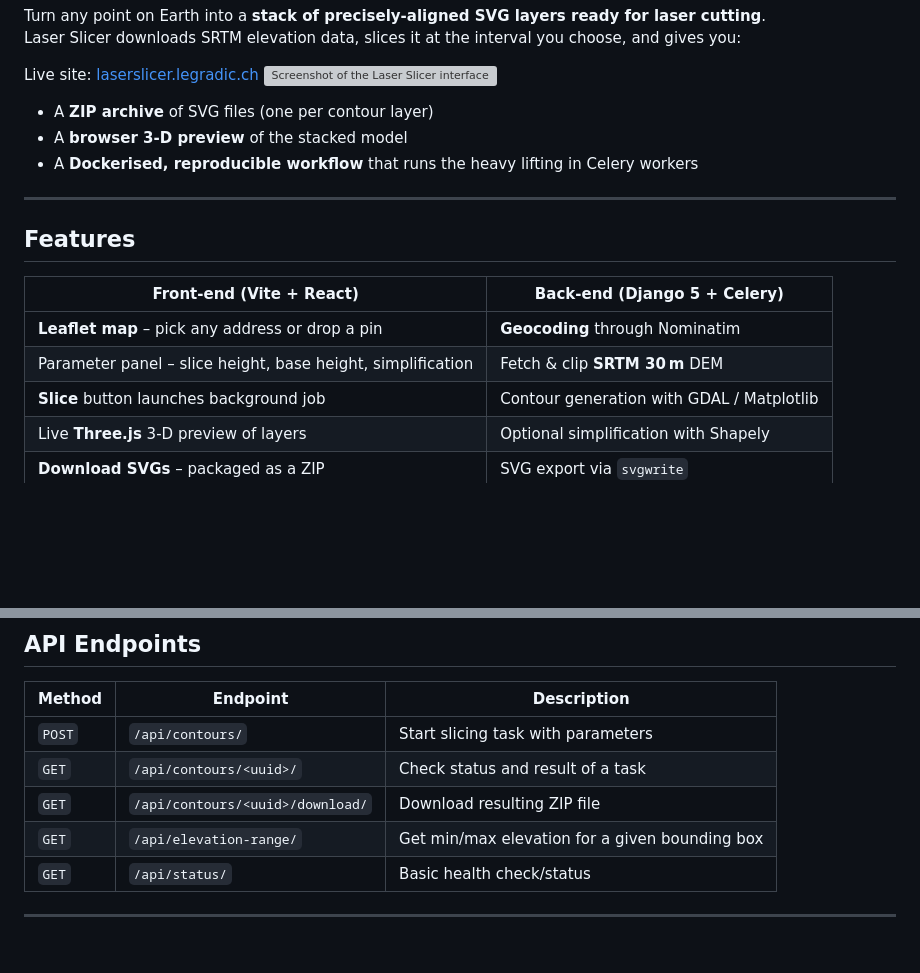
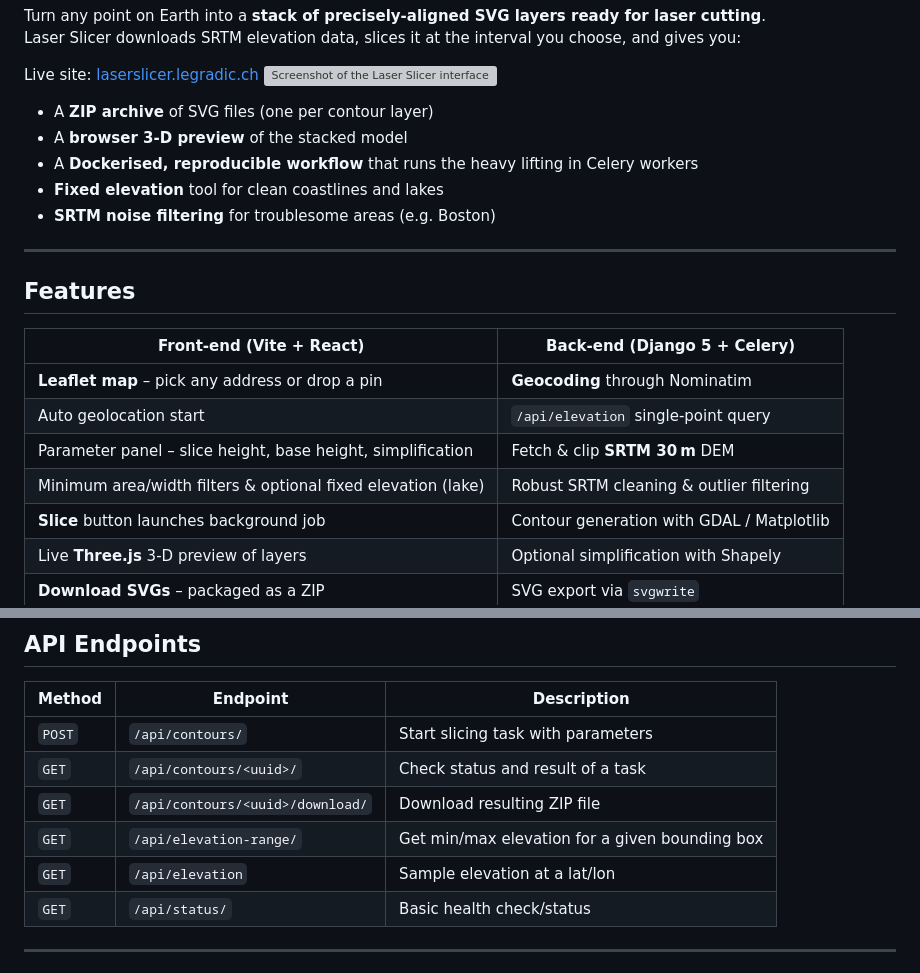
Before and after one commit to borsic77/laser_slicer, a Markdown page: README.md, 2 parts joined by grey strips. GitHub-like rendering; blank space fills up the shorter version; grey boxes are pictures that could not be loaded.

Commit message:
docs: update README with new features

```diff
--- a/README.md
+++ b/README.md
@@ -9,6 +9,8 @@ Live site: [laserslicer.legradic.ch](https://laserslicer.legradic.ch)
 * A **ZIP archive** of SVG files (one per contour layer)
 * A **browser 3‑D preview** of the stacked model
 * A **Dockerised, reproducible workflow** that runs the heavy lifting in Celery workers
+* **Fixed elevation** tool for clean coastlines and lakes
+* **SRTM noise filtering** for troublesome areas (e.g. Boston)
 
 
 
@@ -19,7 +21,9 @@ Live site: [laserslicer.legradic.ch](https://laserslicer.legradic.ch)
 | Front‑end (Vite + React)                | Back‑end (Django 5 + Celery)          |
 |-----------------------------------------|---------------------------------------|
 | **Leaflet map** – pick any address or drop a pin | **Geocoding** through Nominatim |
+| Auto geolocation start | `/api/elevation` single‑point query |
 | Parameter panel – slice height, base height, simplification | Fetch & clip **SRTM 30 m** DEM |
+| Minimum area/width filters & optional fixed elevation (lake) | Robust SRTM cleaning & outlier filtering |
 | **Slice** button launches background job | Contour generation with GDAL / Matplotlib |
 | Live **Three.js** 3‑D preview of layers | Optional simplification with Shapely |
 | **Download SVGs** – packaged as a ZIP | SVG export via `svgwrite` |
@@ -109,6 +113,7 @@ npm run dev
 | `GET`  | `/api/contours/<uuid>/`         | Check status and result of a task |
 | `GET`  | `/api/contours/<uuid>/download/`| Download resulting ZIP file       |
 | `GET`  | `/api/elevation-range/`         | Get min/max elevation for a given bounding box |
+| `GET`  | `/api/elevation`                | Sample elevation at a lat/lon |
 | `GET`  | `/api/status/`                  | Basic health check/status         |
 
 
```
